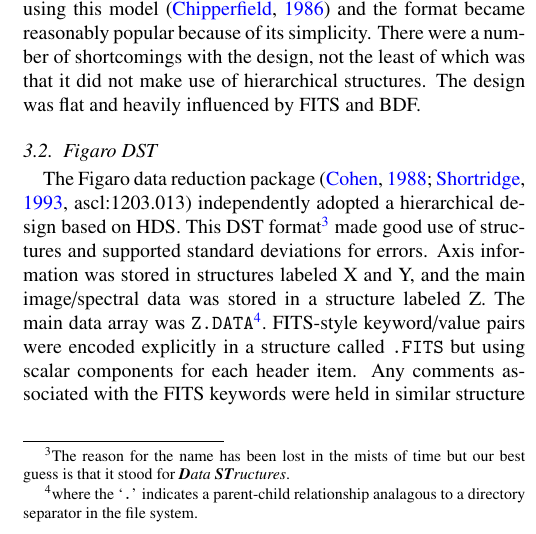
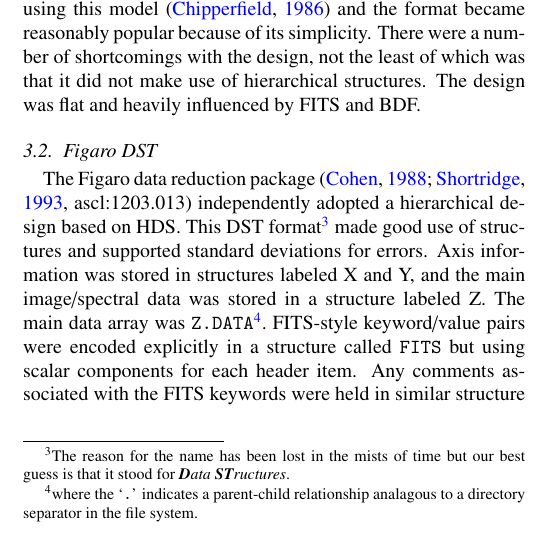
Before and after one commit to Starlink/aandc-ndf, a LaTeX paper (acndf.tex): part of one column of page 3 of 12, cut so that both start at the same text. Compiled offline with pdfLaTeX.

Commit message:
Complete e100ccdc788ba (Pedantry)

```diff
--- a/acndf.tex
+++ b/acndf.tex
@@ -478,7 +478,7 @@
 \texttt{Z.DATA}\footnote{where the `\texttt{.}' indicates a
   parent-child relationship analagous to a directory separator in the
   file system.}. FITS-style keyword/value pairs were encoded
-explicitly in a structure called \texttt{.FITS} but using scalar
+explicitly in a structure called \texttt{FITS} but using scalar
 components for each header item. Any comments associated with the FITS
 keywords were held in similar structure labelled
 \texttt{COMMENTS}. This basic structure suggests a bias towards 1- or
```
Also changed, not shown: acndf.tex (2 more changed lines).
